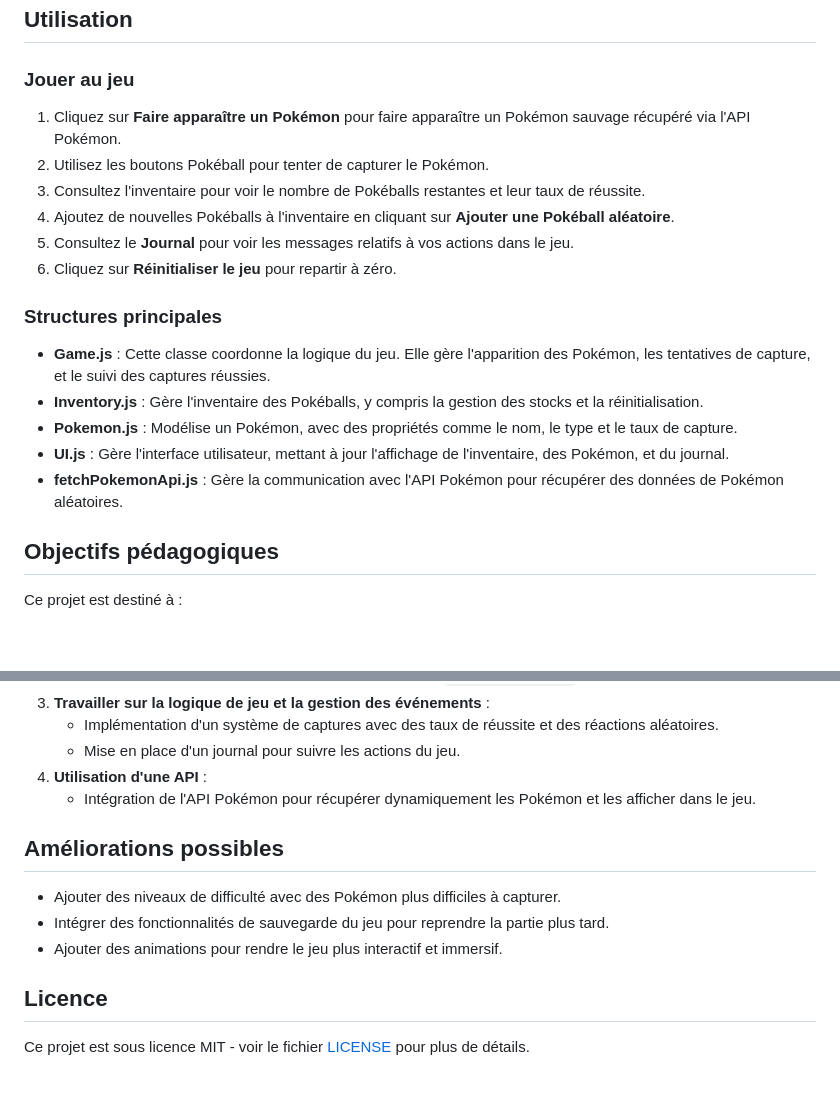
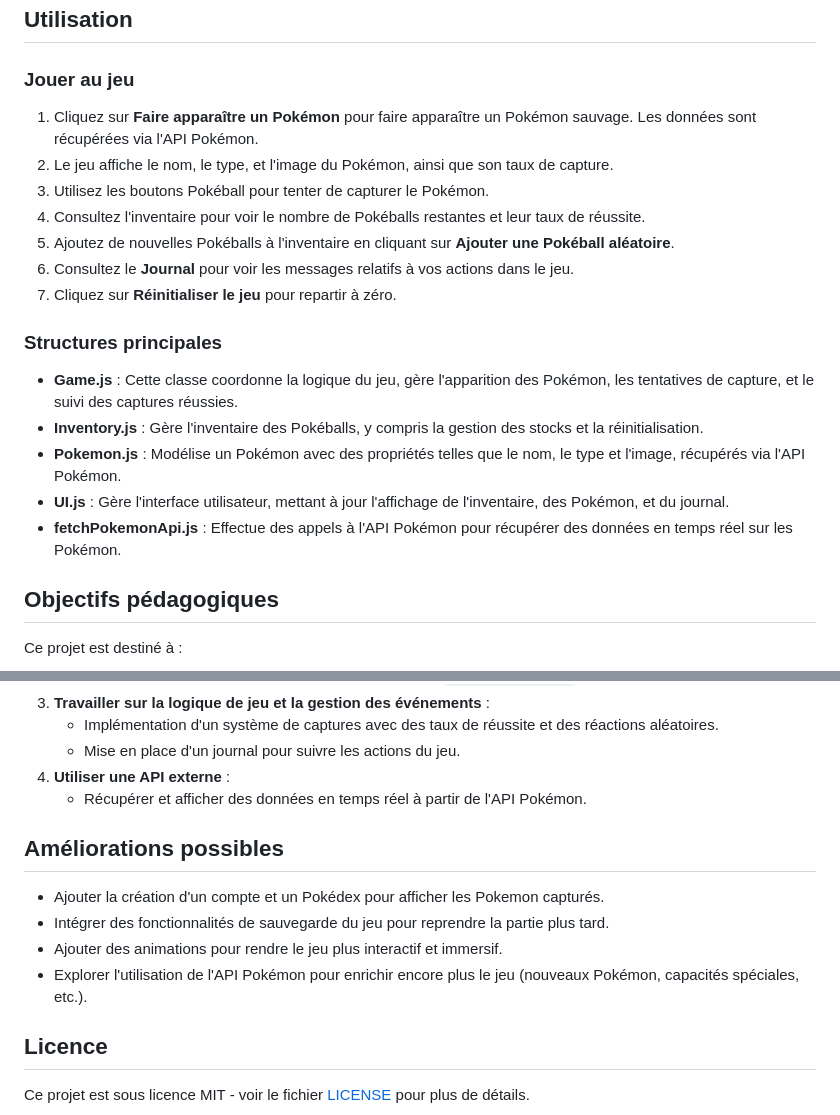
Before and after one commit to Team-Dragon-DWWM-09240525/pokemon-game, a Markdown page: README.md, 2 parts joined by grey strips. Rendered like a GitHub page; blank space fills up the shorter version.

```diff
--- a/README.md
+++ b/README.md
@@ -77,20 +73,21 @@ pokemon-game
 
 ### Jouer au jeu
 
-1. Cliquez sur **Faire apparaître un Pokémon** pour faire apparaître un Pokémon sauvage récupéré via l'API Pokémon.
-2. Utilisez les boutons Pokéball pour tenter de capturer le Pokémon.
-3. Consultez l'inventaire pour voir le nombre de Pokéballs restantes et leur taux de réussite.
-4. Ajoutez de nouvelles Pokéballs à l'inventaire en cliquant sur **Ajouter une Pokéball aléatoire**.
-5. Consultez le **Journal** pour voir les messages relatifs à vos actions dans le jeu.
-6. Cliquez sur **Réinitialiser le jeu** pour repartir à zéro.
+1. Cliquez sur **Faire apparaître un Pokémon** pour faire apparaître un Pokémon sauvage. Les données sont récupérées via l'API Pokémon.
+2. Le jeu affiche le nom, le type, et l'image du Pokémon, ainsi que son taux de capture.
+3. Utilisez les boutons Pokéball pour tenter de capturer le Pokémon.
+4. Consultez l'inventaire pour voir le nombre de Pokéballs restantes et leur taux de réussite.
+5. Ajoutez de nouvelles Pokéballs à l'inventaire en cliquant sur **Ajouter une Pokéball aléatoire**.
+6. Consultez le **Journal** pour voir les messages relatifs à vos actions dans le jeu.
+7. Cliquez sur **Réinitialiser le jeu** pour repartir à zéro.
 
 ### Structures principales
 
-- **Game.js** : Cette classe coordonne la logique du jeu. Elle gère l'apparition des Pokémon, les tentatives de capture, et le suivi des captures réussies.
+- **Game.js** : Cette classe coordonne la logique du jeu, gère l'apparition des Pokémon, les tentatives de capture, et le suivi des captures réussies.
 - **Inventory.js** : Gère l'inventaire des Pokéballs, y compris la gestion des stocks et la réinitialisation.
-- **Pokemon.js** : Modélise un Pokémon, avec des propriétés comme le nom, le type et le taux de capture.
+- **Pokemon.js** : Modélise un Pokémon avec des propriétés telles que le nom, le type et l'image, récupérés via l'API Pokémon.
 - **UI.js** : Gère l'interface utilisateur, mettant à jour l'affichage de l'inventaire, des Pokémon, et du journal.
-- **fetchPokemonApi.js** : Gère la communication avec l'API Pokémon pour récupérer des données de Pokémon aléatoires.
+- **fetchPokemonApi.js** : Effectue des appels à l'API Pokémon pour récupérer des données en temps réel sur les Pokémon.
 
 ## Objectifs pédagogiques
 
@@ -106,14 +103,15 @@ Ce projet est destiné à :
 3. **Travailler sur la logique de jeu et la gestion des événements** :
    - Implémentation d'un système de captures avec des taux de réussite et des réactions aléatoires.
    - Mise en place d'un journal pour suivre les actions du jeu.
-4. **Utilisation d'une API** :
-   - Intégration de l'API Pokémon pour récupérer dynamiquement les Pokémon et les afficher dans le jeu.
+4. **Utiliser une API externe** :
+   - Récupérer et afficher des données en temps réel à partir de l'API Pokémon.
 
 ## Améliorations possibles
 
-- Ajouter des niveaux de difficulté avec des Pokémon plus difficiles à capturer.
+- Ajouter la création d'un compte et un Pokédex pour afficher les Pokemon capturés.
 - Intégrer des fonctionnalités de sauvegarde du jeu pour reprendre la partie plus tard.
 - Ajouter des animations pour rendre le jeu plus interactif et immersif.
+- Explorer l'utilisation de l'API Pokémon pour enrichir encore plus le jeu (nouveaux Pokémon, capacités spéciales, etc.).
 
 ## Licence
 
```
Also changed, not shown: other parts of README.md (+19 -23 lines).
